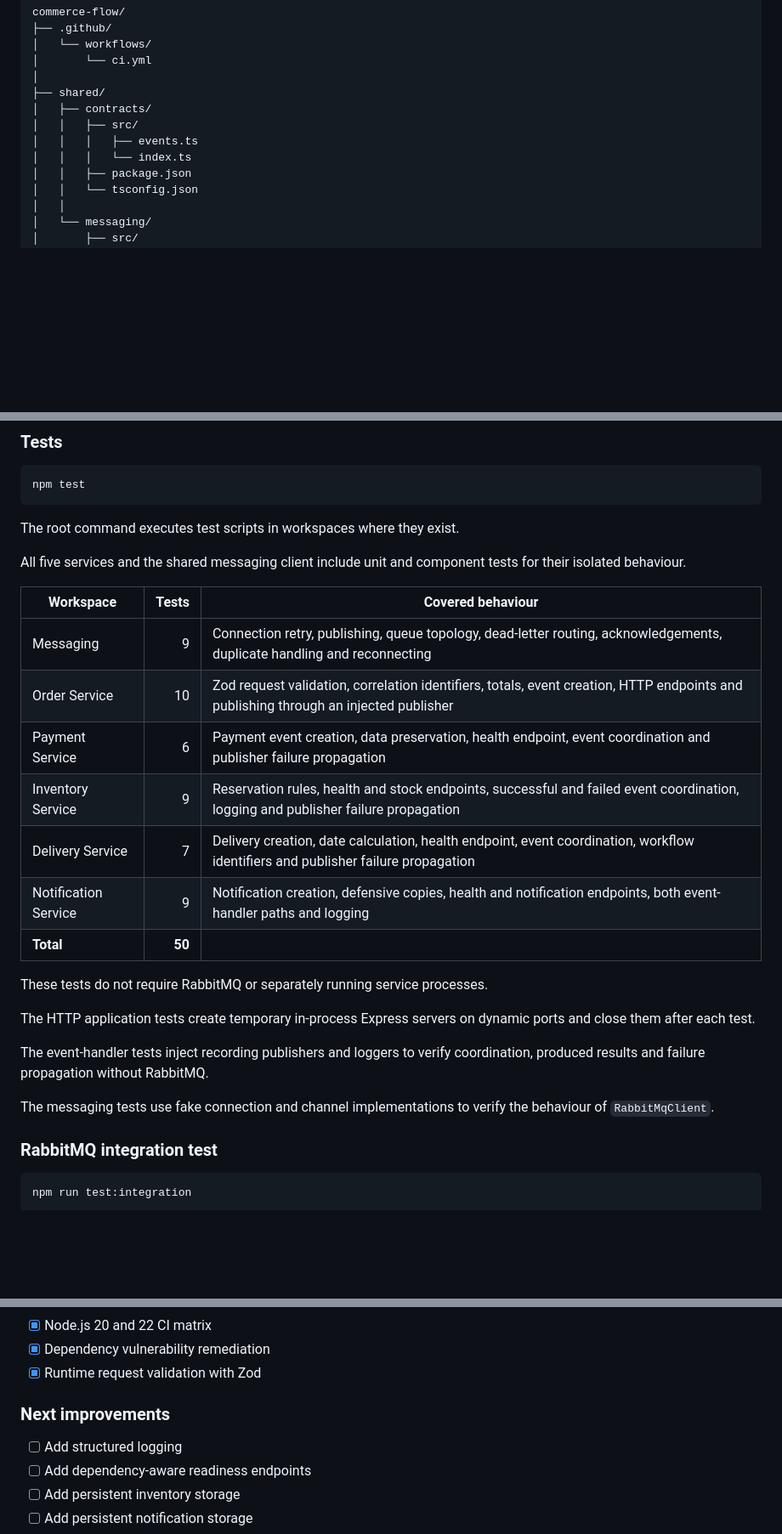
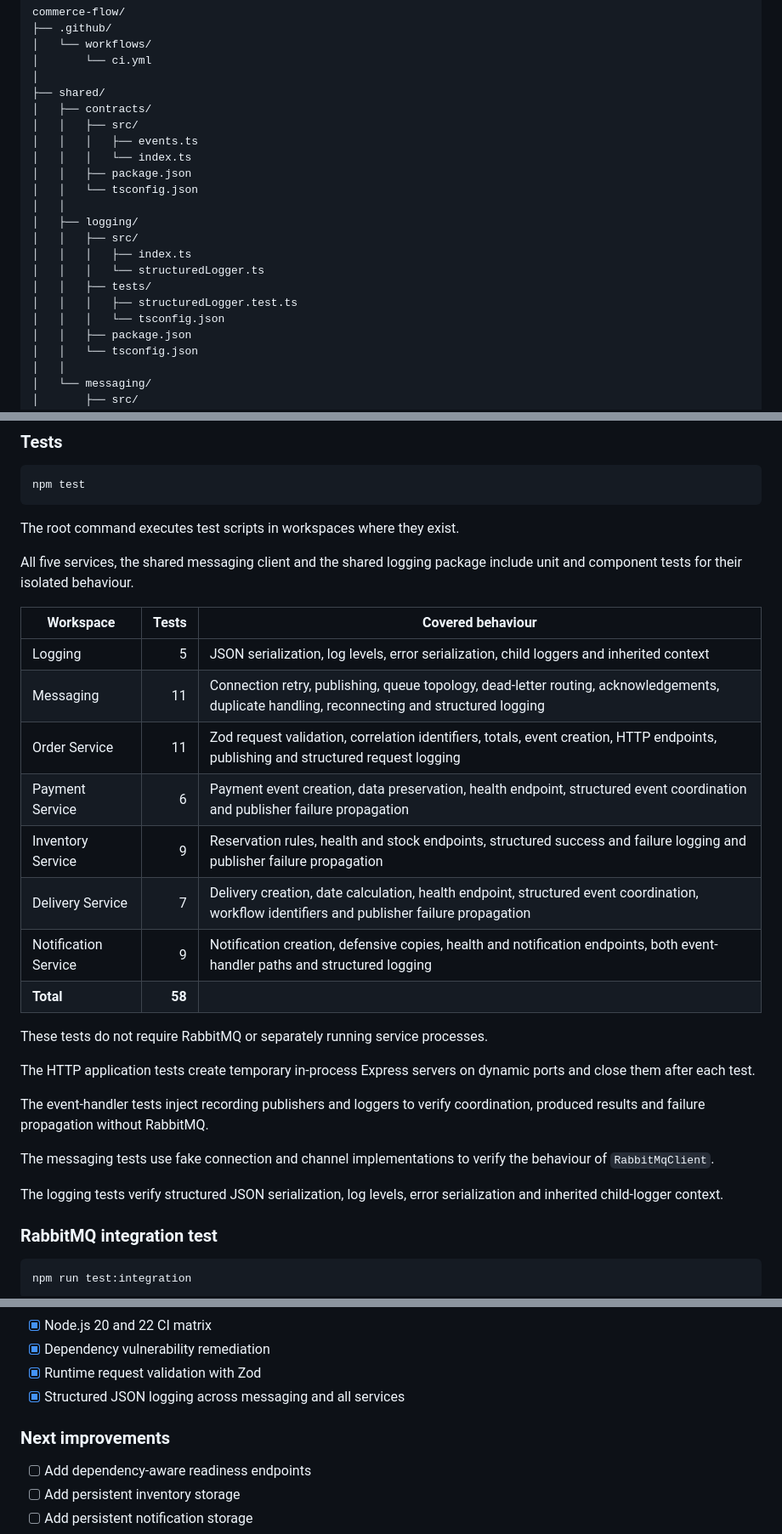
Before and after one commit to kris7011/commerce-flow, a Markdown page: README.md, 3 parts joined by grey strips. Shown at 85% size. Drawn GitHub-style; blank space fills up the shorter version.

Commit message:
docs: document structured logging

```diff
--- a/README.md
+++ b/README.md
@@ -600,6 +601,16 @@ commerce-flow/
 │   │   ├── src/
 │   │   │   ├── events.ts
 │   │   │   └── index.ts
+│   │   ├── package.json
+│   │   └── tsconfig.json
+│   │
+│   ├── logging/
+│   │   ├── src/
+│   │   │   ├── index.ts
+│   │   │   └── structuredLogger.ts
+│   │   ├── tests/
+│   │   │   ├── structuredLogger.test.ts
+│   │   │   └── tsconfig.json
 │   │   ├── package.json
 │   │   └── tsconfig.json
 │   │
@@ -1128,17 +1149,18 @@ npm test
 
 The root command executes test scripts in workspaces where they exist.
 
-All five services and the shared messaging client include unit and component tests for their isolated behaviour.
+All five services, the shared messaging client and the shared logging package include unit and component tests for their isolated behaviour.
 
 | Workspace            |  Tests | Covered behaviour                                                                                                                               |
 | -------------------- | -----: | ----------------------------------------------------------------------------------------------------------------------------------------------- |
-| Messaging            |      9 | Connection retry, publishing, queue topology, dead-letter routing, acknowledgements, duplicate handling and reconnecting                        |
-| Order Service        |     10 | Zod request validation, correlation identifiers, totals, event creation, HTTP endpoints and publishing through an injected publisher             |
-| Payment Service      |      6 | Payment event creation, data preservation, health endpoint, event coordination and publisher failure propagation                                |
-| Inventory Service    |      9 | Reservation rules, health and stock endpoints, successful and failed event coordination, logging and publisher failure propagation              |
-| Delivery Service     |      7 | Delivery creation, date calculation, health endpoint, event coordination, workflow identifiers and publisher failure propagation                |
-| Notification Service |      9 | Notification creation, defensive copies, health and notification endpoints, both event-handler paths and logging                               |
-| **Total**            | **50** |                                                                                                                                                 |
+| Logging              |      5 | JSON serialization, log levels, error serialization, child loggers and inherited context                                                        |
+| Messaging            |     11 | Connection retry, publishing, queue topology, dead-letter routing, acknowledgements, duplicate handling, reconnecting and structured logging    |
+| Order Service        |     11 | Zod request validation, correlation identifiers, totals, event creation, HTTP endpoints, publishing and structured request logging              |
+| Payment Service      |      6 | Payment event creation, data preservation, health endpoint, structured event coordination and publisher failure propagation                     |
+| Inventory Service    |      9 | Reservation rules, health and stock endpoints, structured success and failure logging and publisher failure propagation                         |
+| Delivery Service     |      7 | Delivery creation, date calculation, health endpoint, structured event coordination, workflow identifiers and publisher failure propagation     |
+| Notification Service |      9 | Notification creation, defensive copies, health and notification endpoints, both event-handler paths and structured logging                    |
+| **Total**            | **58** |                                                                                                                                                 |
 
 These tests do not require RabbitMQ or separately running service processes.
 
@@ -1147,6 +1169,8 @@ The HTTP application tests create temporary in-process Express servers on dynami
 The event-handler tests inject recording publishers and loggers to verify coordination, produced results and failure propagation without RabbitMQ.
 
 The messaging tests use fake connection and channel implementations to verify the behaviour of `RabbitMqClient`.
+
+The logging tests verify structured JSON serialization, log levels, error serialization and inherited child-logger context.
 
 ### RabbitMQ integration test
 
@@ -1629,10 +1653,10 @@ A deployed environment should include:
 * [x] Node.js 20 and 22 CI matrix
 * [x] Dependency vulnerability remediation
 * [x] Runtime request validation with Zod
+* [x] Structured JSON logging across messaging and all services
 
 ### Next improvements
 
-* [ ] Add structured logging
 * [ ] Add dependency-aware readiness endpoints
 * [ ] Add persistent inventory storage
 * [ ] Add persistent notification storage
```
Also changed, not shown: other parts of README.md (+15 -2 lines).
